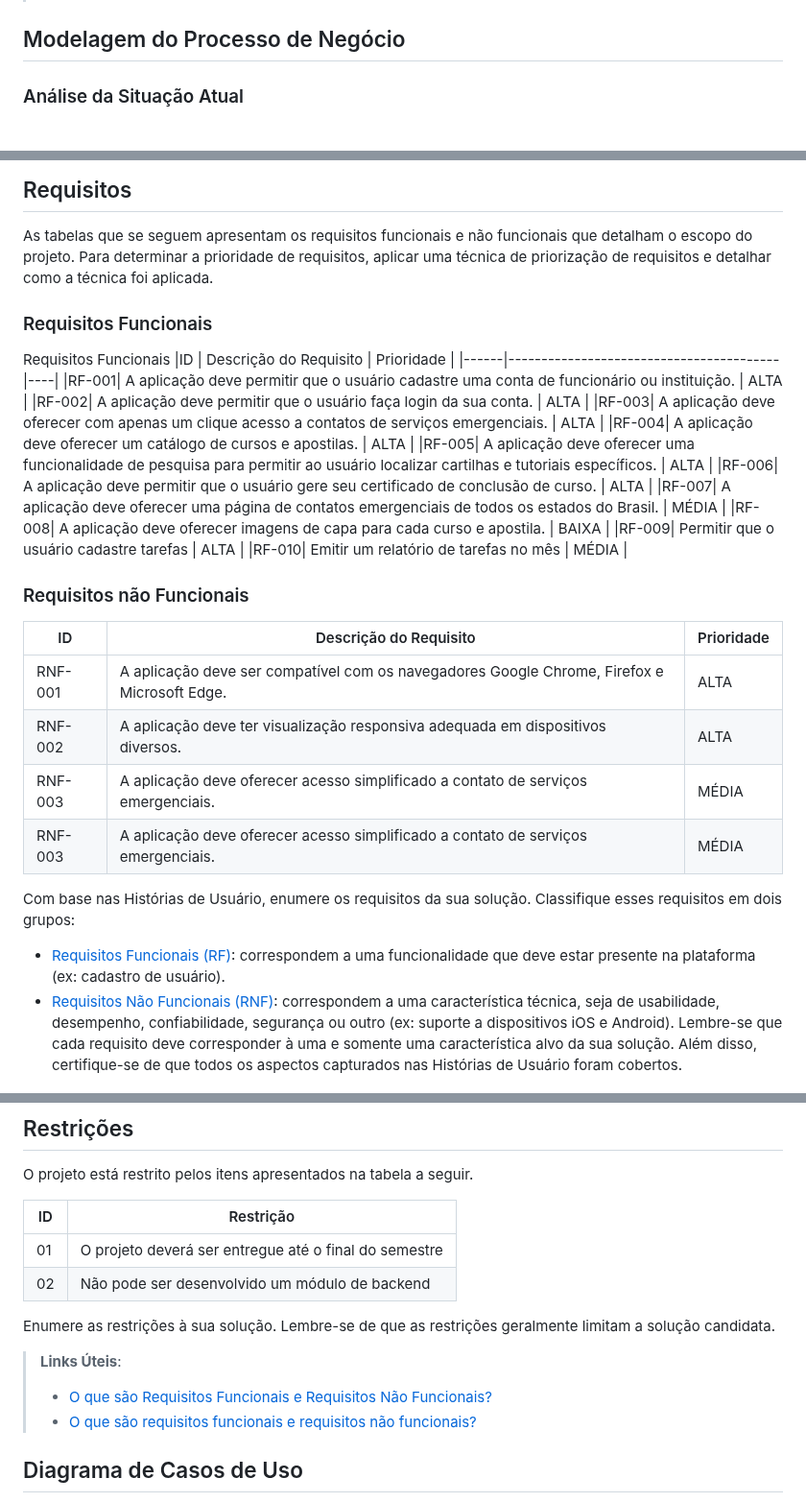
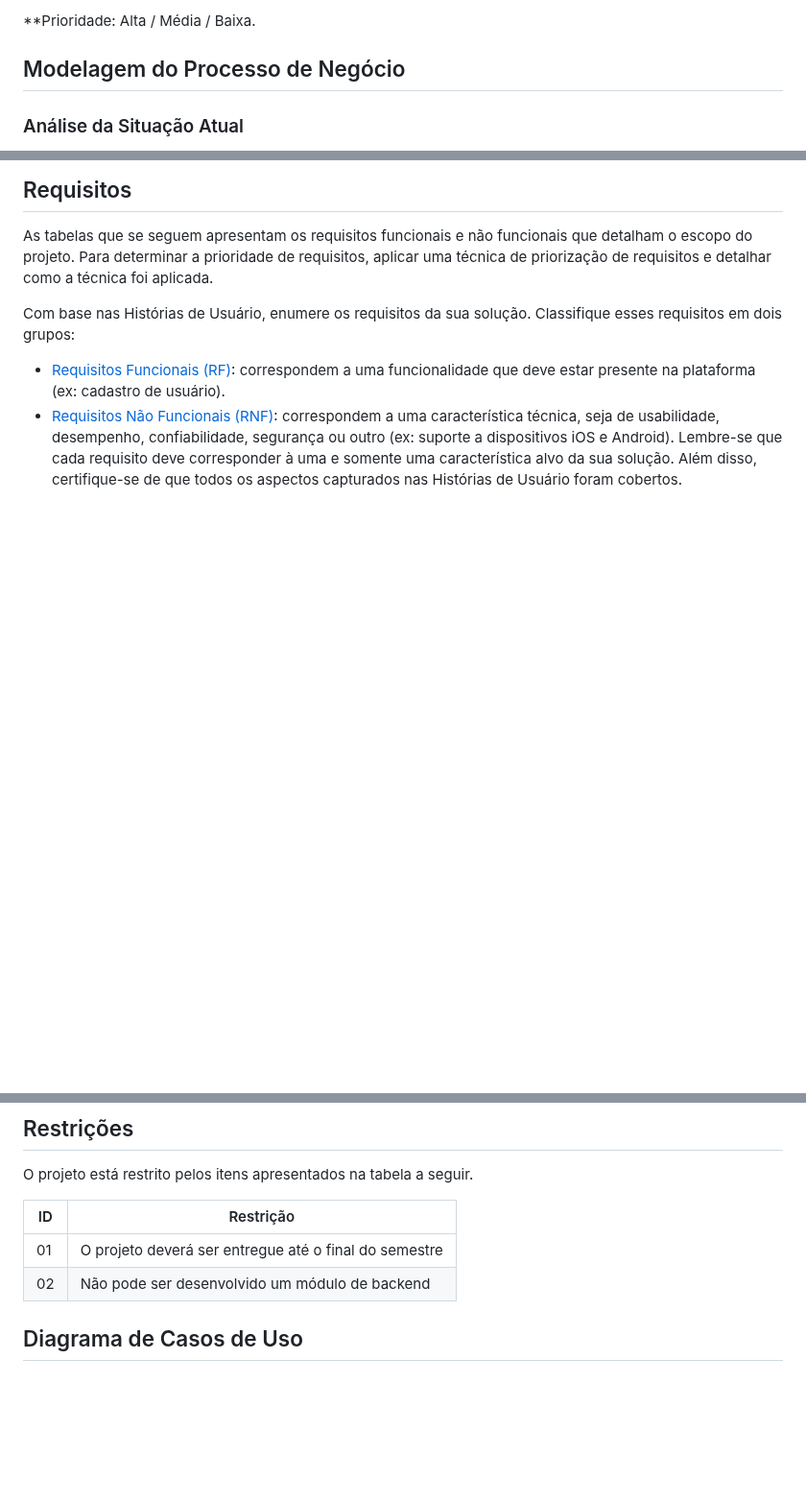
Before and after one commit to ICEI-PUC-Minas-PMV-ADS/pmv-ads-2024-e1-proj-web-t2-Escola-Segura, a Markdown page: docs/02-Especificação do Projeto.md, 3 parts joined by grey strips. Shown at 96% size. Drawn GitHub-style; blank space fills up the shorter version.

```diff
--- a/docs/02-Especificação do Projeto.md
+++ b/docs/02-Especificação do Projeto.md
@@ -72,3 +77,4 @@ Apresente aqui as histórias de usuário que são relevantes para o projeto de s
+**Prioridade: Alta / Média / Baixa.
 
 ## Modelagem do Processo de Negócio
 
@@ -105,36 +111,8 @@ Obs.: todas as informações para gerar os indicadores devem estar no diagrama d
 
 As tabelas que se seguem apresentam os requisitos funcionais e não funcionais que detalham o escopo do projeto. Para determinar a prioridade de requisitos, aplicar uma técnica de priorização de requisitos e detalhar como a técnica foi aplicada.
 
-### Requisitos Funcionais
-
-Requisitos Funcionais
-|ID    | Descrição do Requisito  | Prioridade |
-|------|-----------------------------------------|----|
-|RF-001| A aplicação deve permitir que o usuário cadastre uma conta de funcionário ou instituição. | ALTA |
-|RF-002| A aplicação deve permitir que o usuário faça login da sua conta.  | ALTA |
-|RF-003| A aplicação deve oferecer com apenas um clique acesso a contatos de serviços emergenciais. | ALTA |
-|RF-004| A aplicação deve oferecer um catálogo de cursos e apostilas.  | ALTA |
-|RF-005| A aplicação deve oferecer uma funcionalidade de pesquisa para permitir ao usuário localizar cartilhas e tutoriais específicos. | ALTA |
-|RF-006| A aplicação deve permitir que o usuário gere seu certificado de conclusão de curso. | ALTA |
-|RF-007| A aplicação deve oferecer uma página de contatos emergenciais de todos os estados do Brasil. | MÉDIA |
-|RF-008| A aplicação deve oferecer imagens de capa para cada curso e apostila.   | BAIXA |
-|RF-009| Permitir que o usuário cadastre tarefas | ALTA |
-|RF-010| Emitir um relatório de tarefas no mês   | MÉDIA |
 
 
-
-
-
-
-
-### Requisitos não Funcionais
-
-|ID     | Descrição do Requisito  |Prioridade |
-|-------|-------------------------|----|
-|RNF-001| A aplicação deve ser compatível com os navegadores Google Chrome, Firefox e Microsoft Edge. | ALTA |
-|RNF-002| A aplicação deve ter visualização responsiva adequada em dispositivos diversos. |  ALTA |
-|RNF-003| A aplicação deve oferecer acesso simplificado a contato de serviços emergenciais. |  MÉDIA |
-|RNF-003| A aplicação deve oferecer acesso simplificado a contato de serviços emergenciais. |  MÉDIA |
 
 Com base nas Histórias de Usuário, enumere os requisitos da sua solução. Classifique esses requisitos em dois grupos:
 
@@ -160,11 +138,6 @@ O projeto está restrito pelos itens apresentados na tabela a seguir.
 |01| O projeto deverá ser entregue até o final do semestre |
 |02| Não pode ser desenvolvido um módulo de backend        |
 
-Enumere as restrições à sua solução. Lembre-se de que as restrições geralmente limitam a solução candidata.
-
-> **Links Úteis**:
-> - [O que são Requisitos Funcionais e Requisitos Não Funcionais?](https://codificar.com.br/requisitos-funcionais-nao-funcionais/)
-> - [O que são requisitos funcionais e requisitos não funcionais?](https://analisederequisitos.com.br/requisitos-funcionais-e-requisitos-nao-funcionais-o-que-sao/)
 
 ## Diagrama de Casos de Uso
 
```
Also changed, not shown: other parts of docs/02-Especificação do Projeto.md (+40 -35 lines).
